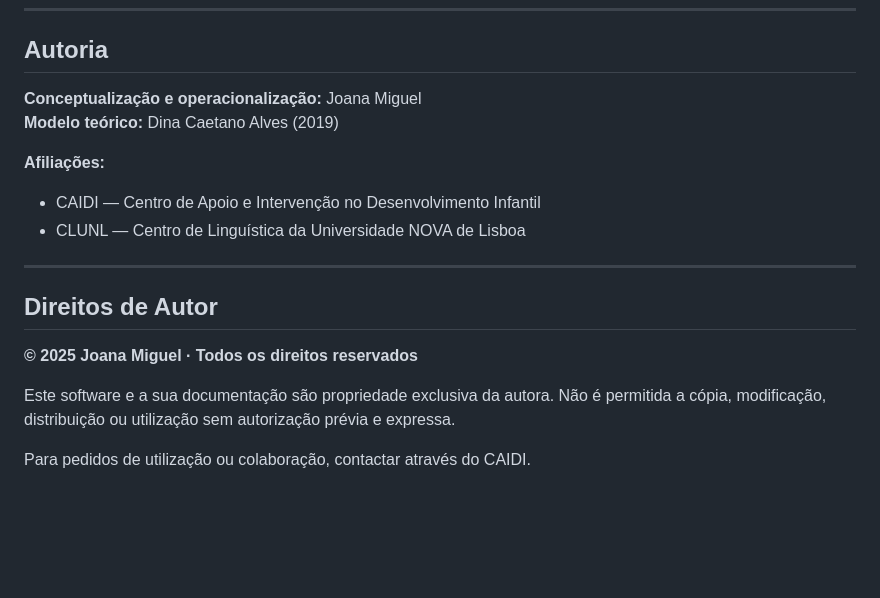
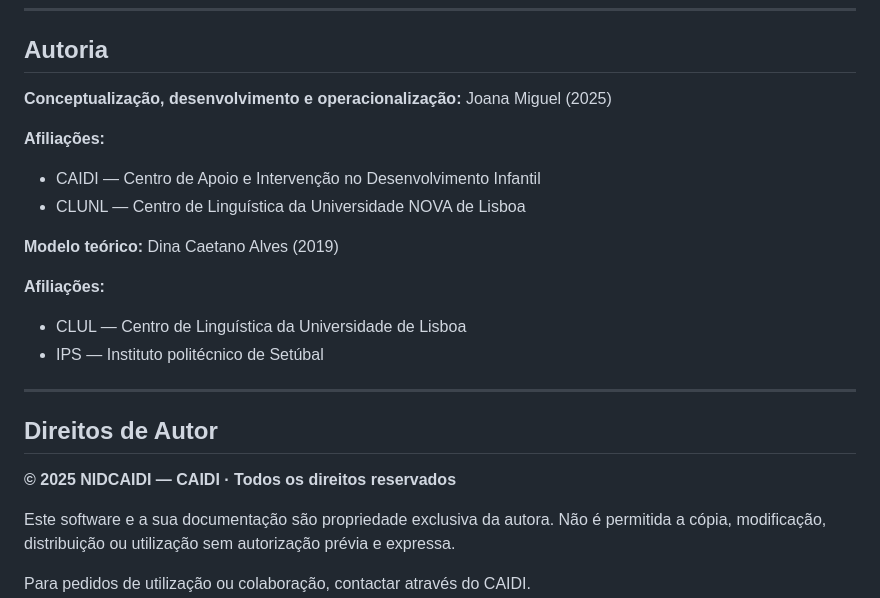
Before and after one commit to JoBeaMi/perfil-linguistico, a Markdown page: README.md, the part around the change. GitHub-like rendering; blank space fills up the shorter version.

Commit message:
Revise authorship and affiliations in README
Updated authorship and affiliations in the README.

```diff
--- a/README.md
+++ b/README.md
@@ -124,18 +124,23 @@ Freitas, M. J., Lousada, M., & Alves, D. C. (Eds.). (2022). *Linguística clíni
 
 ## Autoria
 
-**Conceptualização e operacionalização:** Joana Miguel
-**Modelo teórico:** Dina Caetano Alves (2019)
+**Conceptualização, desenvolvimento e operacionalização:** Joana Miguel (2025)
 
 **Afiliações:**
 - CAIDI — Centro de Apoio e Intervenção no Desenvolvimento Infantil
 - CLUNL — Centro de Linguística da Universidade NOVA de Lisboa
 
+**Modelo teórico:** Dina Caetano Alves (2019)
+
+**Afiliações:**
+- CLUL — Centro de Linguística da Universidade de Lisboa
+- IPS — Instituto politécnico de Setúbal
+
 ---
 
 ## Direitos de Autor
 
-**© 2025 Joana Miguel · Todos os direitos reservados**
+**© 2025 NIDCAIDI — CAIDI · Todos os direitos reservados**
 
 Este software e a sua documentação são propriedade exclusiva da autora. Não é permitida a cópia, modificação, distribuição ou utilização sem autorização prévia e expressa.
 
```
